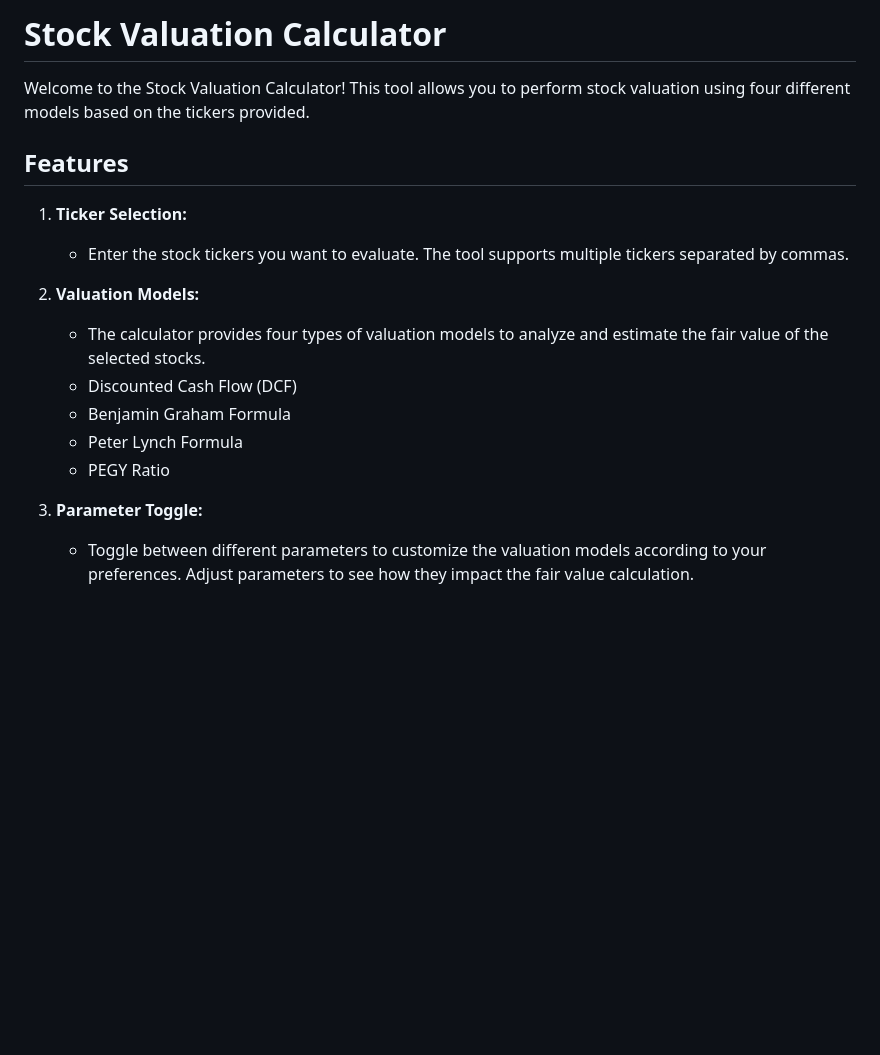
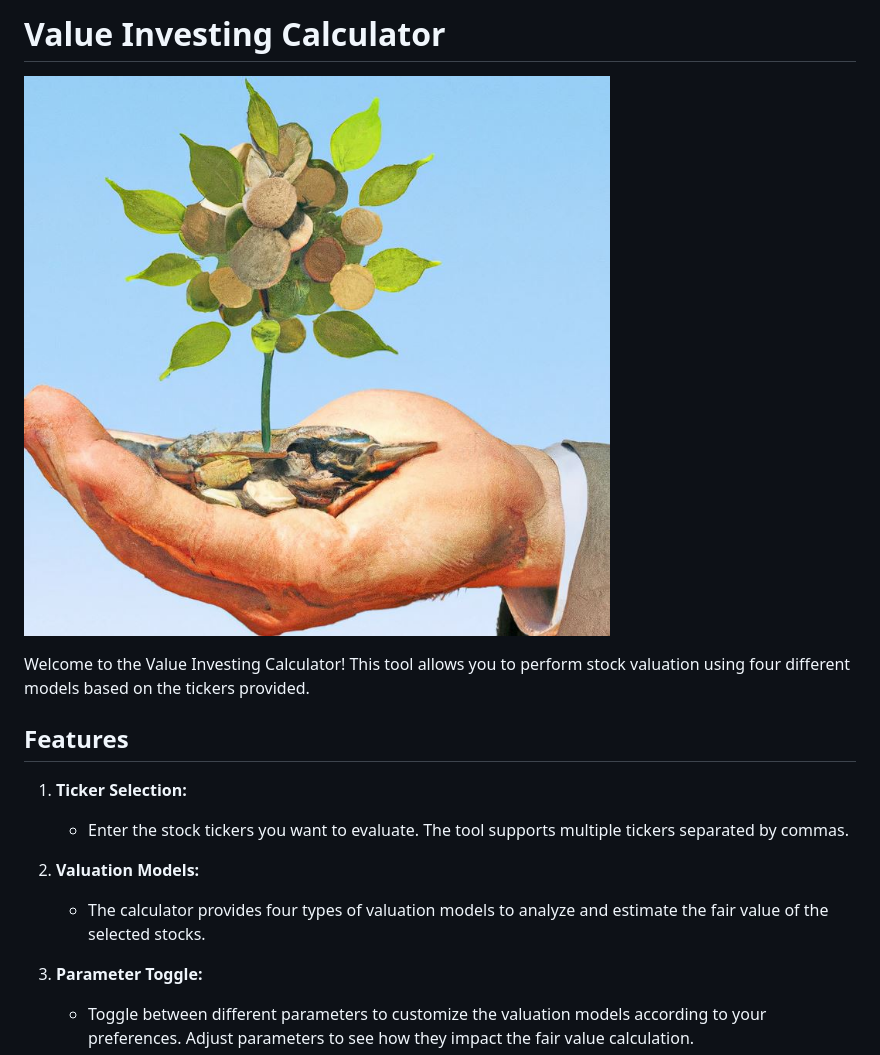
Before and after one commit to ivanleech/value-investing, a Markdown page: README.MD, the part around the change. GitHub-like rendering; pictures changed too: assets/value-investing.jpg (added); blank space fills up the shorter version.

```diff
--- a/README.MD
+++ b/README.MD
@@ -1,6 +1,9 @@
-# Stock Valuation Calculator
+# Value Investing Calculator
 
-Welcome to the Stock Valuation Calculator! This tool allows you to perform stock valuation using four different models based on the tickers provided.
+<!-- insert image -->
+![Value Investing Calculator](./assets/value-investing.jpg)
+
+Welcome to the Value Investing Calculator! This tool allows you to perform stock valuation using four different models based on the tickers provided.
 
 ## Features
 
@@ -9,10 +12,6 @@ Welcome to the Stock Valuation Calculator! This tool allows you to perform stock
 
 2. **Valuation Models:**
    - The calculator provides four types of valuation models to analyze and estimate the fair value of the selected stocks.
-   - Discounted Cash Flow (DCF)
-   - Benjamin Graham Formula
-   - Peter Lynch Formula
-   - PEGY Ratio
 
 3. **Parameter Toggle:**
    - Toggle between different parameters to customize the valuation models according to your preferences. Adjust parameters to see how they impact the fair value calculation.
```
Also changed, not shown: README.md (deleted, +0 -1 lines), 1 other file.
